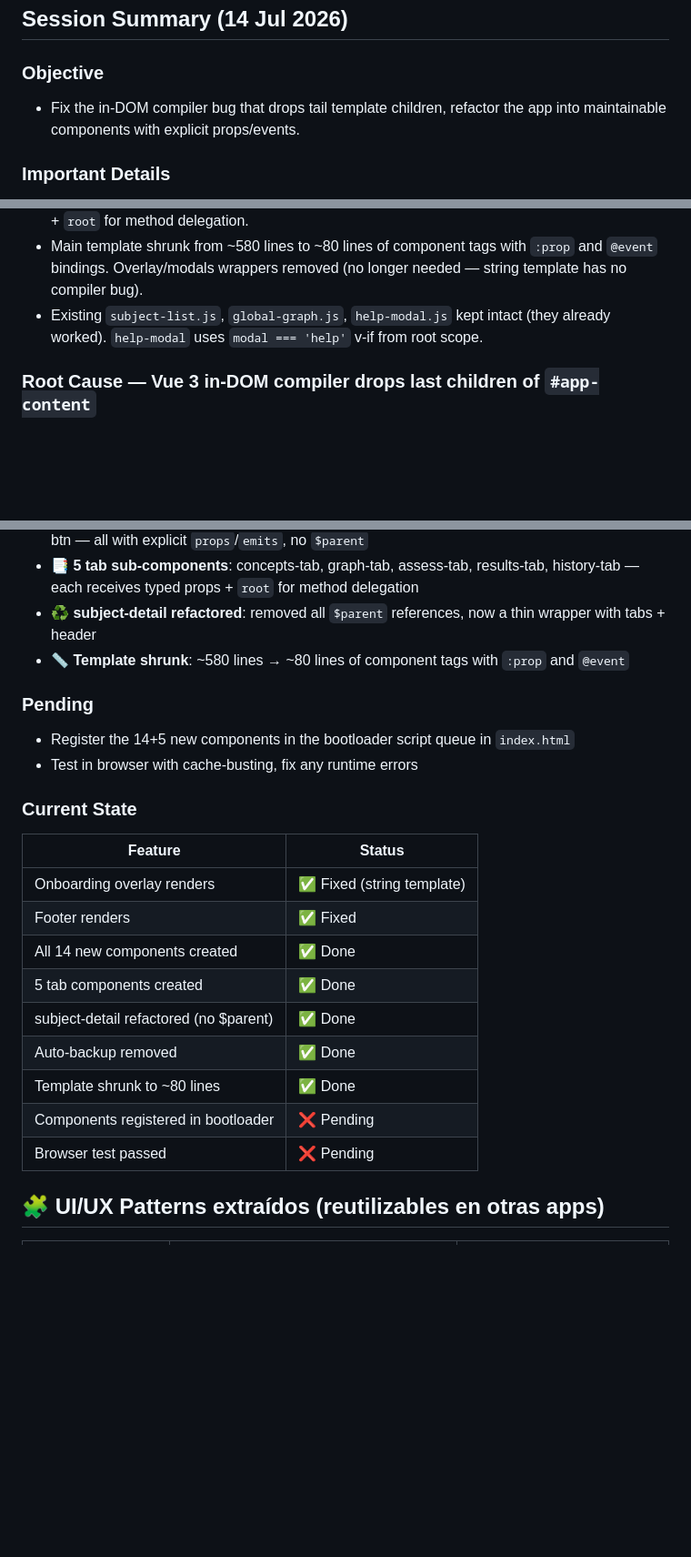
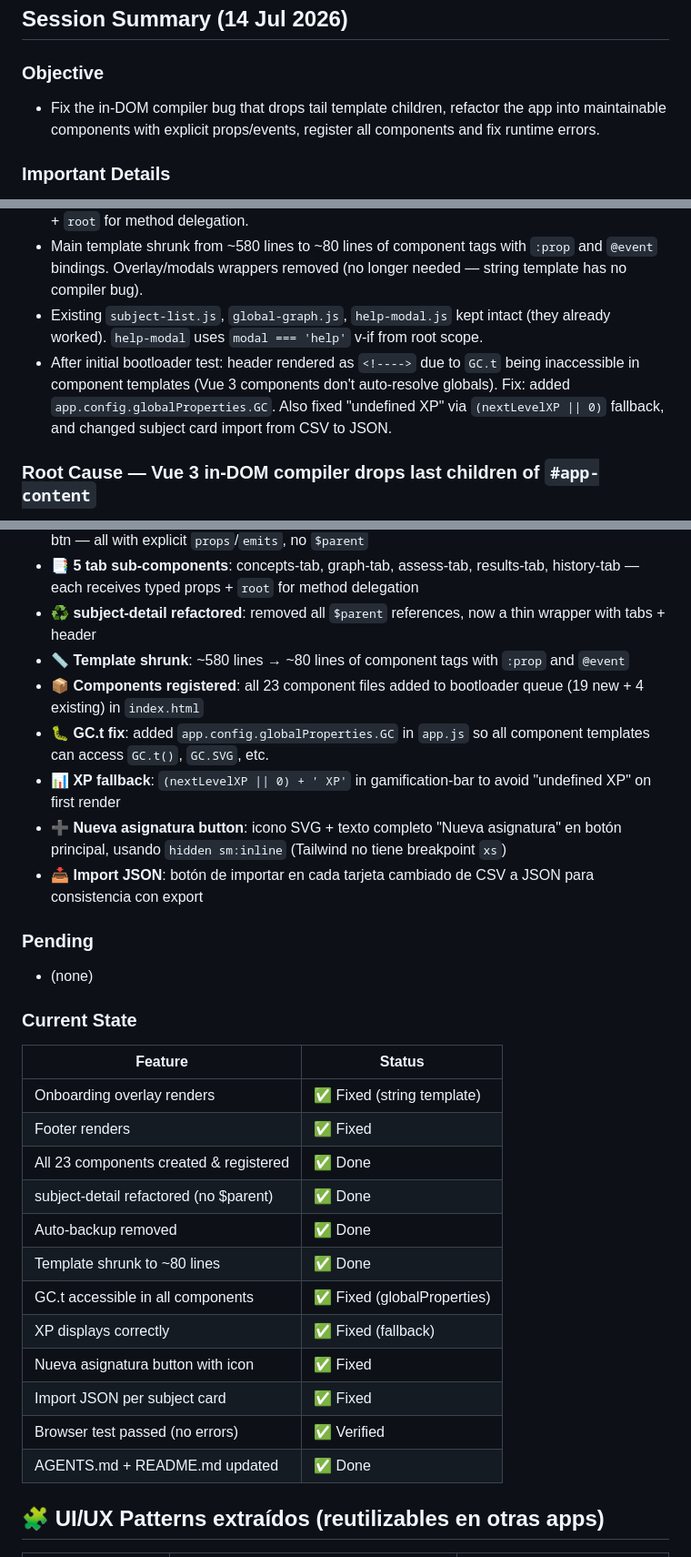
Before and after one commit to sergarb1/RutaEstudio, a Markdown page: AGENTS.md, 3 parts joined by grey strips. Shown at 91% size. Rendered like a GitHub page; blank space fills up the shorter version.

Commit message:
docs: update AGENTS.md and README.md with final session state

```diff
--- a/AGENTS.md
+++ b/AGENTS.md
@@ -187,7 +187,7 @@ RutaEstudio/
 ## Session Summary (14 Jul 2026)
 
 ### Objective
-- Fix the in-DOM compiler bug that drops tail template children, refactor the app into maintainable components with explicit props/events.
+- Fix the in-DOM compiler bug that drops tail template children, refactor the app into maintainable components with explicit props/events, register all components and fix runtime errors.
 
 ### Important Details
 - User approved full plan and said "adelante confio en ti" then later asked to remove auto-backup. Wants props/events (not `$parent`), subject-detail split into 5 tabs, and no auto-backup interval to avoid false virus perception.
@@ -197,6 +197,7 @@ RutaEstudio/
 - subject-detail refactored: removed `$parent` proxying, now passes `root` prop (the root app instance) to tab sub-components. Created 5 tab components: `concepts-tab.js`, `graph-tab.js`, `assess-tab.js`, `results-tab.js`, `history-tab.js`. Each tab receives relevant props + `root` for method delegation.
 - Main template shrunk from ~580 lines to ~80 lines of component tags with `:prop` and `@event` bindings. Overlay/modals wrappers removed (no longer needed — string template has no compiler bug).
 - Existing `subject-list.js`, `global-graph.js`, `help-modal.js` kept intact (they already worked). `help-modal` uses `modal === 'help'` v-if from root scope.
+- After initial bootloader test: header rendered as `<!---->` due to `GC.t` being inaccessible in component templates (Vue 3 components don't auto-resolve globals). Fix: added `app.config.globalProperties.GC`. Also fixed "undefined XP" via `(nextLevelXP || 0)` fallback, and changed subject card import from CSV to JSON.
 
 ### Root Cause — Vue 3 in-DOM compiler drops last children of `#app-content`
 The Vue 3.5.39 in-DOM compiler was **silently dropping the last 3+ children** of the `#app-content` div during template-to-render-function compilation. The footer, overlays (onboarding + achievements), and any content after the main tab content area were never included in the compiled VNode tree — despite being present in the raw raw template string (`app._component.template`). The compiler produced a correct-looking render function string with all children, but execution yielded fewer children (6 instead of 8+). This affected `v-if`, `v-show`, and even plain `<div>` elements.
@@ -210,23 +211,30 @@ The Vue 3.5.39 in-DOM compiler was **silently dropping the last 3+ children** of
 - **📑 5 tab sub-components**: concepts-tab, graph-tab, assess-tab, results-tab, history-tab — each receives typed props + `root` for method delegation
 - **♻️ subject-detail refactored**: removed all `$parent` references, now a thin wrapper with tabs + header
 - **📏 Template shrunk**: ~580 lines → ~80 lines of component tags with `:prop` and `@event`
+- **📦 Components registered**: all 23 component files added to bootloader queue (19 new + 4 existing) in `index.html`
+- **🐛 GC.t fix**: added `app.config.globalProperties.GC` in `app.js` so all component templates can access `GC.t()`, `GC.SVG`, etc.
+- **📊 XP fallback**: `(nextLevelXP || 0) + ' XP'` in gamification-bar to avoid "undefined XP" on first render
+- **➕ Nueva asignatura button**: icono SVG + texto completo "Nueva asignatura" en botón principal, usando `hidden sm:inline` (Tailwind no tiene breakpoint `xs`)
+- **📥 Import JSON**: botón de importar en cada tarjeta cambiado de CSV a JSON para consistencia con export
 
 ### Pending
-- Register the 14+5 new components in the bootloader script queue in `index.html`
-- Test in browser with cache-busting, fix any runtime errors
+- (none)
 
 ### Current State
 | Feature | Status |
 |---------|--------|
 | Onboarding overlay renders | ✅ Fixed (string template) |
 | Footer renders | ✅ Fixed |
-| All 14 new components created | ✅ Done |
-| 5 tab components created | ✅ Done |
+| All 23 components created & registered | ✅ Done |
 | subject-detail refactored (no $parent) | ✅ Done |
 | Auto-backup removed | ✅ Done |
 | Template shrunk to ~80 lines | ✅ Done |
-| Components registered in bootloader | ❌ Pending |
-| Browser test passed | ❌ Pending |
+| GC.t accessible in all components | ✅ Fixed (globalProperties) |
+| XP displays correctly | ✅ Fixed (fallback) |
+| Nueva asignatura button with icon | ✅ Fixed |
+| Import JSON per subject card | ✅ Fixed |
+| Browser test passed (no errors) | ✅ Verified |
+| AGENTS.md + README.md updated | ✅ Done |
 
 ## 🧩 UI/UX Patterns extraídos (reutilizables en otras apps)
 
```
